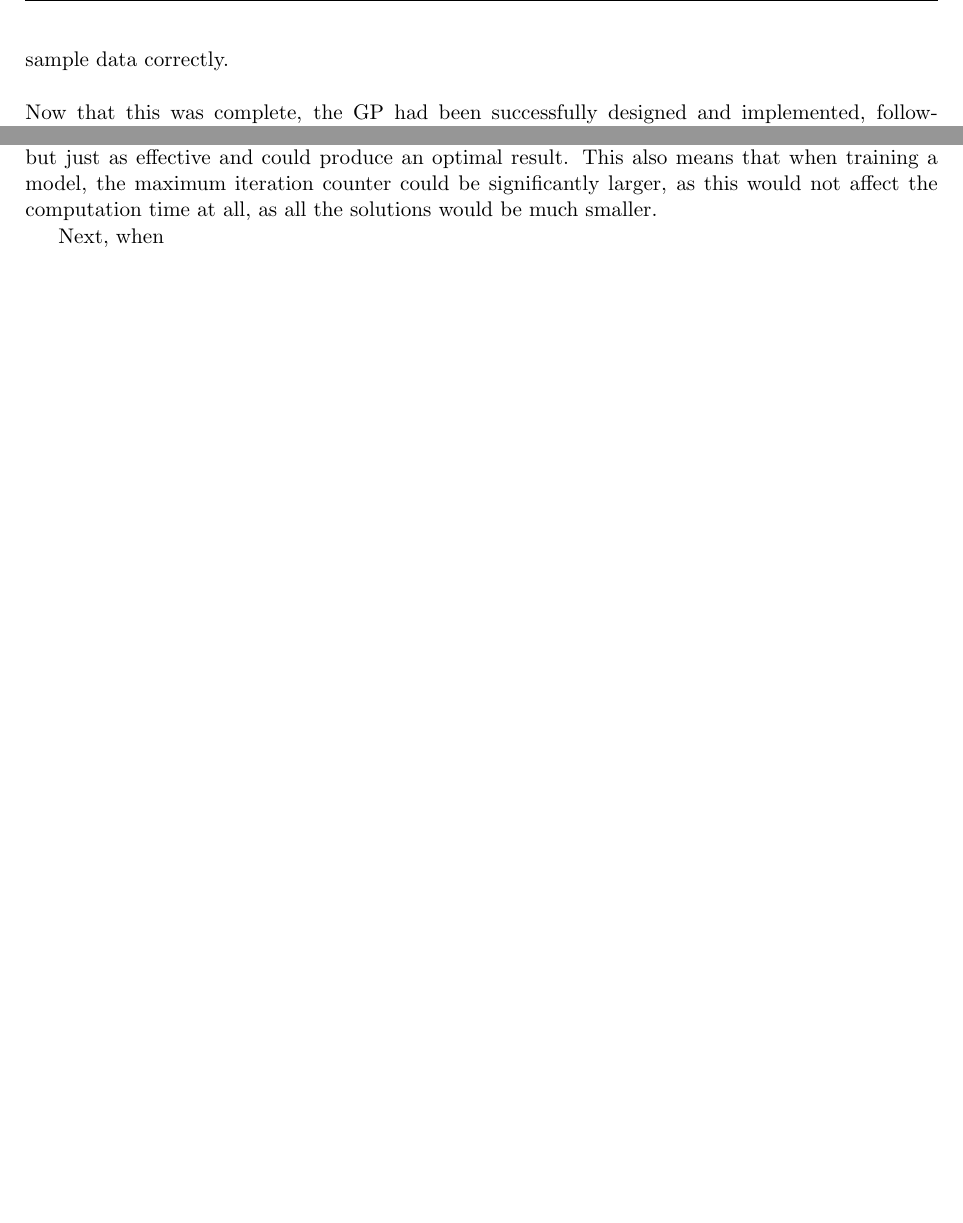
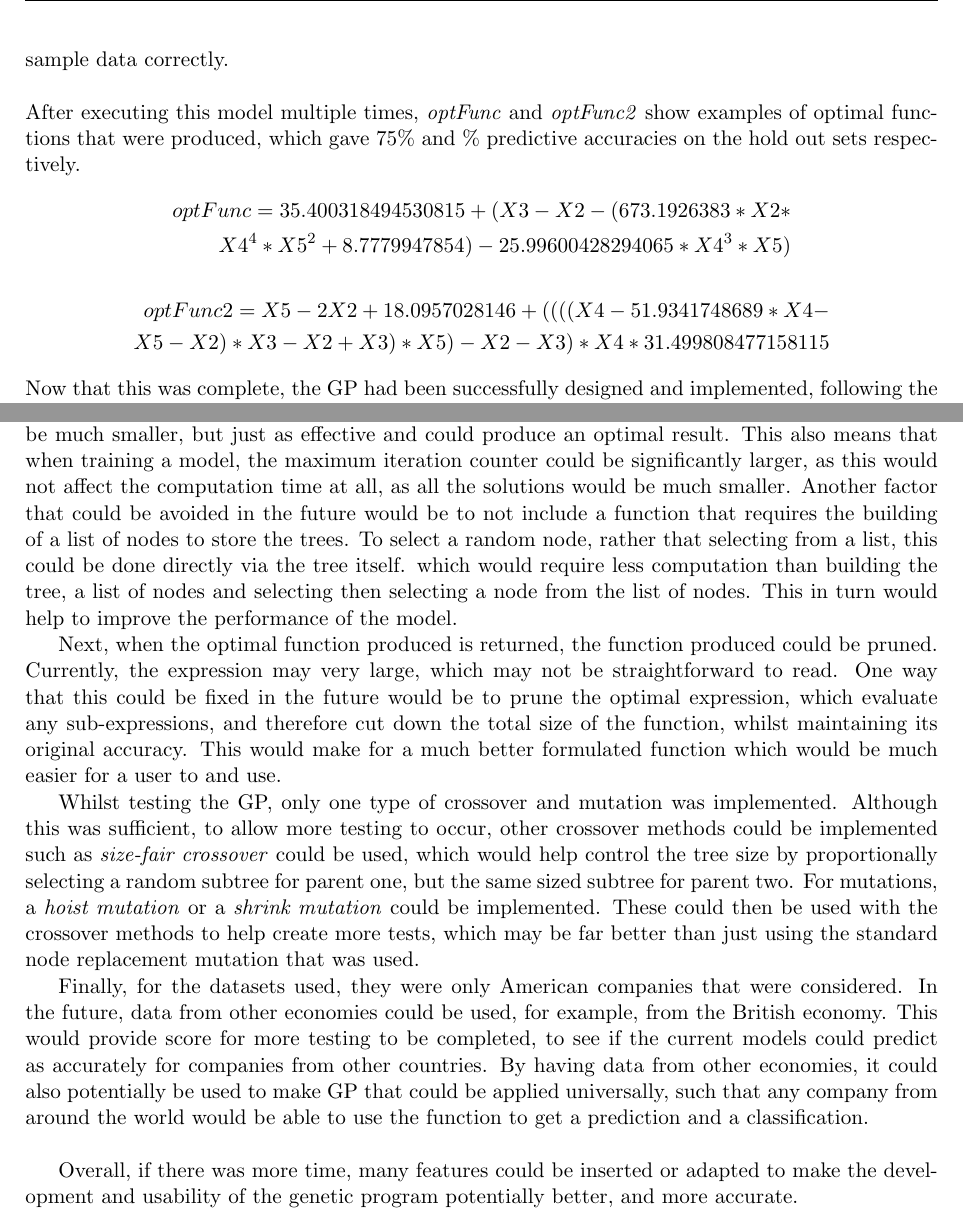
Before and after one commit to csapty12/gp, a LaTeX document (Final_Report/testLatex.tex): two parts of pages 22 and 30 of 31, joined at a grey line, cut so that both start at the same text, the shorter picture padded with empty space. Compiled offline with pdfLaTeX.

Commit message:
report writing

```diff
--- a/Final_Report/testLatex.tex
+++ b/Final_Report/testLatex.tex
@@ -280,6 +280,15 @@ After implementing the classes and subroutines based on the design specification
 Within the \textit{train\textunderscore gp} function, the initial population is generated exactly once, and enters a while loop. The significance of this loop realtes to one of the termination criteria - \textit{max\textunderscore iteration}. The model starts by evaluating the population exactly once, and then checks to see if an optimal solution already exists in the original population. If the original fitness is smaller than or equal to 100, then this has met the termination criteria as the this function would have at least 80\% training accuracy. The second termination criteria is met if the user defined maximum number of iterations are met.
 
 Once the termination has been met, the optimal function is then returned and this function is used to test the predictive accuracy of hold out data to see if it is able to classify the hold out sample data correctly. \\\\
+After executing this model multiple times, \textit{optFunc} and \textit{optFunc2} show examples of optimal functions that were produced, which gave 75\% and \% predictive accuracies on the hold out sets respectively.
+\begin{align*}
+optFunc =  35.400318494530815+(X3-X2-(673.1926383*X2*\\
+X4^4*X5^2+8.7779947854)-25.99600428294065*X4^3*X5)
+\end{align*}
+\begin{align*}
+optFunc2 = X5-2X2+18.0957028146+((((X4-51.9341748689*X4-\\
+X5-X2)*X3-X2+X3)*X5)-X2-X3)*X4*31.499808477158115
+\end{align*}
 Now that this was complete, the GP had been successfully designed and implemented, following the design specification. Now that both models were created, the next stage of the waterfall development was to test the code, which will be discussed in section 5.
 %\newpage
 \section{Testing, Results and Comparisons} %%%%%%%%%%%%%%%%%%%%%%%%%%%%%%%%%%%%%%%%%%%%%%%%%%%%%%%
@@ -404,9 +416,16 @@ If the dissertation could be worked on in the future, there would be a few chang
 
 Firstly, the ANN was built using a library, rather than from scratch, whereas the GP was built without the use of optimised libraries to help give better results. To make the the models more comparable, the ANN could be created without the use of a library such as \textit{Sklearn}. Secondly an optimised library such as \textit{PyEvolve} or \textit{DEAP} could be used, to develop the genetic program. The reason that I have suggested this, is that more models could then be compared, against 2 ANNs and 2 GP, and can compare their accuracies, efficiencies, and the possible causes for this.
 
-Secondly, if there was more time, a maximum tree depth would be enforced more strictly. Through crossover and mutation, the trees that are built can start to grow very quickly, especially when the crossover node has been selected higher up in the tree. As Figure (?) shows, this also means that the larger the tree, the more computationally expensive it is to evaluate a larger tree. By imposing a maximum tree depth on any trees created, this would have several benefits. Firstly, it would reduce the computation time significantly as only children that fit within this maximum depth would be produced. In turn, the solutions produced would would also be much smaller, but just as effective and could produce an optimal result. This also means that when training a model, the maximum iteration counter could be significantly larger, as this would not affect the computation time at all, as all the solutions would be much smaller.
+Secondly, when developing the genetic program, if there was more time, a maximum tree depth would be enforced more strictly. Through crossover and mutation, the trees that are built can start to grow very quickly, especially when the crossover node has been selected higher up in the tree. As Figure (?) shows, this also means that the larger the tree, the more computationally expensive it is to evaluate a larger tree. By imposing a maximum tree depth on any trees created, this would have several benefits. Firstly, it would reduce the computation time significantly as only children that fit within this maximum depth would be produced. In turn, the solutions produced would would also be much smaller, but just as effective and could produce an optimal result. This also means that when training a model, the maximum iteration counter could be significantly larger, as this would not affect the computation time at all, as all the solutions would be much smaller.
+Another factor that could be avoided in the future would be to not include a function that requires the building of a list of nodes to store the trees. To select a random node, rather that selecting from a list, this could be done directly via the tree itself. which would require less computation than building the tree, a list of nodes and selecting then selecting a node from the list of nodes. This in turn would help to improve the performance of the model.
 
-Next, when
+Next, when the optimal function produced is returned, the function produced could be pruned. Currently, the expression may very large, which may not be straightforward to read. One way that this could be fixed in the future would be to prune the optimal expression, which evaluate any sub-expressions, and therefore cut down the total size of the function, whilst maintaining its original accuracy. This would make for a much better formulated function which would be much easier for a user to and use.
+
+Whilst testing the GP, only one type of crossover and mutation was implemented. Although this was sufficient, to allow more testing to occur, other crossover methods could be implemented such as \textit{size-fair crossover} could be used, which would help control the tree size by proportionally selecting a random subtree for parent one, but the same sized subtree for parent two. For mutations, a \textit{hoist mutation} or a \textit{shrink mutation} could be implemented. These could then be used with the crossover methods to help create more tests, which may be far better than just using the standard node replacement mutation that was used.
+
+Finally, for the datasets used, they were only American companies that were considered. In the future, data from other economies could be used, for example, from the British economy. This would provide score for more testing to be completed, to see if the current models could predict as accurately for companies from other countries. By having data from other economies, it could also potentially be used to make GP that could be applied universally, such that any company from around the world would be able to use the function to get a prediction and a classification. \\
+
+Overall, if there was more time, many features could be inserted or adapted to make the development and usability of the genetic program potentially better, and more accurate.
 \newpage
 \section{Conclusion}
 
```
Also changed, not shown: Final_Report/testLatex.pdf, Final_Report/testLatex.tex (11 more changed lines), 3 other files.
